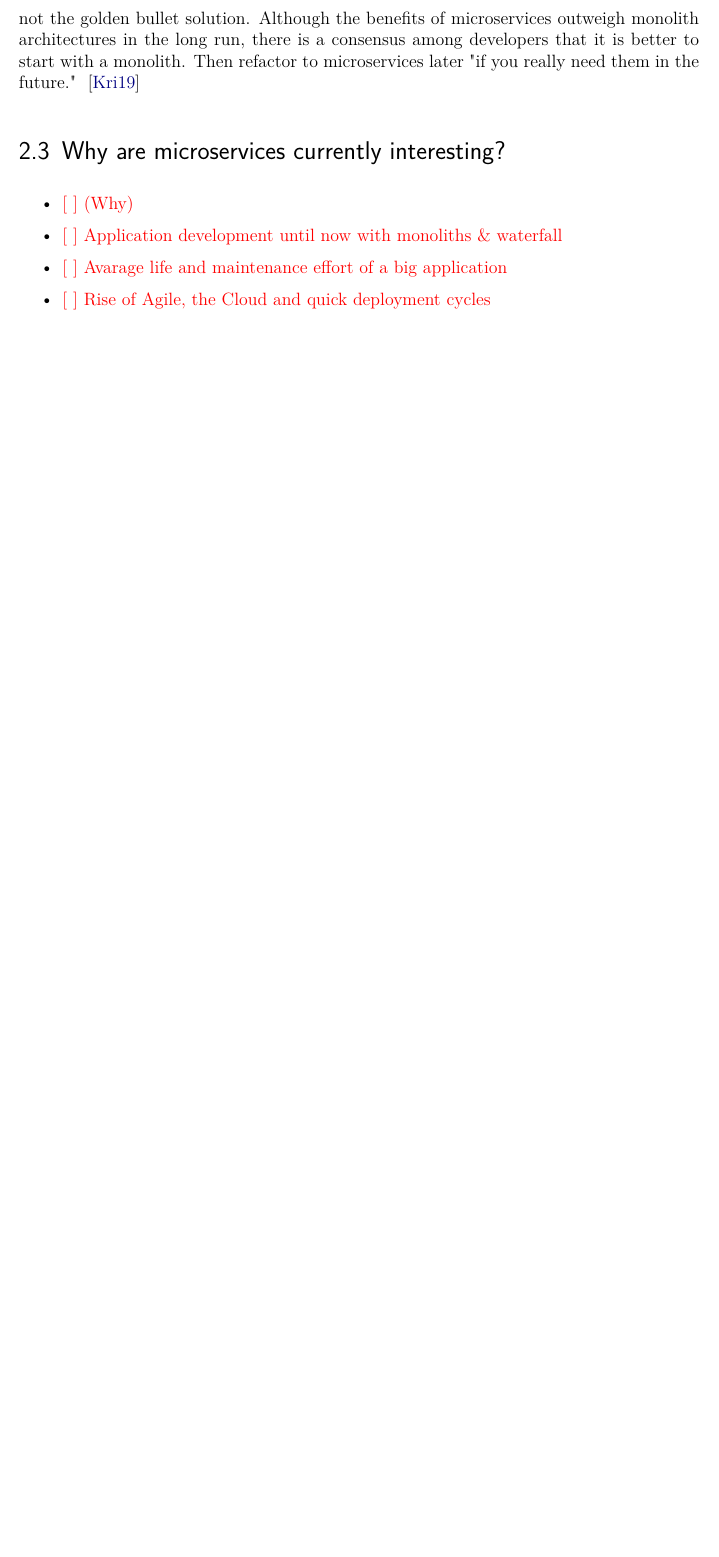
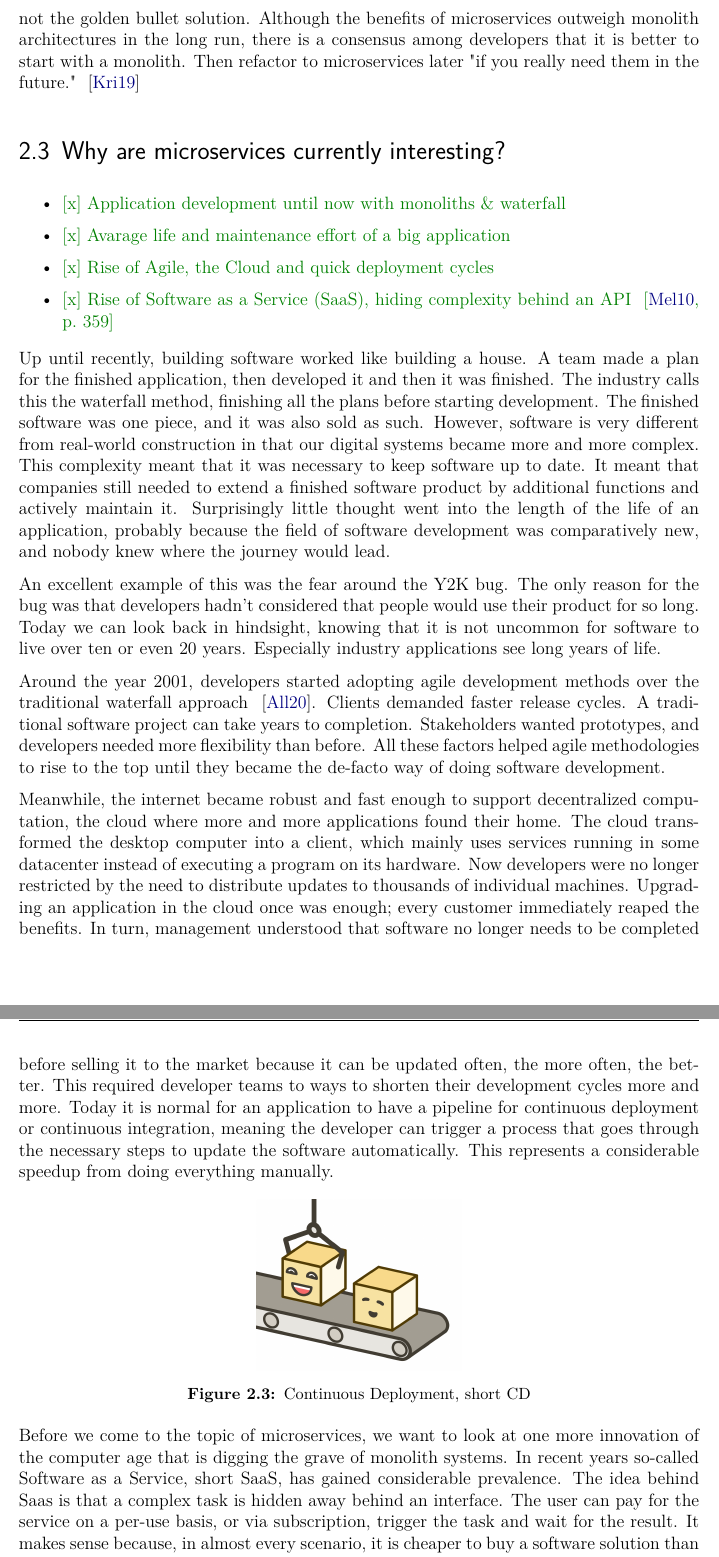
Before and after one commit to lhermann/undergrad-thesis, a LaTeX thesis (main.tex, which reads chapters/b20-foundation.tex): part of page 17 of 36 before the commit and two parts of pages 17 and 18 of 38 after it, the two joined at a grey line, cut so that both start at the same text, the shorter picture padded with empty space. Compiled offline with pdfLaTeX.

Commit message:
add chapter

```diff
--- a/chapters/b20-foundation.tex
+++ b/chapters/b20-foundation.tex
@@ -76,8 +75,24 @@ Decentralized data management is the main reason why microservice architectures
 \section{Why are microservices currently interesting?}
 
 \begin{itemize}
-  \item \todo{(Why)}
-  \item \todo{Application development until now with monoliths \& waterfall}
-  \item \todo{Avarage life and maintenance effort of a big application}
-  \item \todo{Rise of Agile, the Cloud and quick deployment cycles}
+  \item \done{Application development until now with monoliths \& waterfall}
+  \item \done{Avarage life and maintenance effort of a big application}
+  \item \done{Rise of Agile, the Cloud and quick deployment cycles}
+  \item \done{Rise of Software as a Service (SaaS), hiding complexity behind an API ~\cite[p.~359]{melzer.2010}}
 \end{itemize}
+
+Up until recently, building software worked like building a house. A team made a plan for the finished application, then developed it and then it was finished. The industry calls this the waterfall method, finishing all the plans before starting development. The finished software was one piece, and it was also sold as such. However, software is very different from real-world construction in that our digital systems became more and more complex. This complexity meant that it was necessary to keep software up to date. It meant that companies still needed to extend a finished software product by additional functions and actively maintain it. Surprisingly little thought went into the length of the life of an application, probably because the field of software development was comparatively new, and nobody knew where the journey would lead.
+
+An excellent example of this was the fear around the Y2K bug. The only reason for the bug was that developers hadn't considered that people would use their product for so long. Today we can look back in hindsight, knowing that it is not uncommon for software to live over ten or even 20 years. Especially industry applications see long years of life.
+
+Around the year 2001, developers started adopting agile development methods over the traditional waterfall approach ~\cite{agile.2020}. Clients demanded faster release cycles. A traditional software project can take years to completion. Stakeholders wanted prototypes, and developers needed more flexibility than before. All these factors helped agile methodologies to rise to the top until they became the de-facto way of doing software development.
+
+Meanwhile, the internet became robust and fast enough to support decentralized computation, the cloud where more and more applications found their home. The cloud transformed the desktop computer into a client, which mainly uses services running in some datacenter instead of executing a program on its hardware. Now developers were no longer restricted by the need to distribute updates to thousands of individual machines. Upgrading an application in the cloud once was enough; every customer immediately reaped the benefits. In turn, management understood that software no longer needs to be completed before selling it to the market because it can be updated often, the more often, the better. This required developer teams to ways to shorten their development cycles more and more. Today it is normal for an application to have a pipeline for continuous deployment or continuous integration, meaning the developer can trigger a process that goes through the necessary steps to update the software automatically. This represents a considerable speedup from doing everything manually.
+
+\begin{figure}[ht]
+  \centering
+  \includegraphics[width=0.3\linewidth]{assets/illustration-microservice-cd.png}
+  \caption{Continuous Deployment, short CD}
+\end{figure}
+
+Before we come to the topic of microservices, we want to look at one more innovation of the computer age that is digging the grave of monolith systems. In recent years so-called Software as a Service, short SaaS, has gained considerable prevalence. The idea behind Saas is that a complex task is hidden away behind an interface. The user can pay for the service on a per-use basis, or via subscription, trigger the task and wait for the result. It makes sense because, in almost every scenario, it is cheaper to buy a software solution than to build it yourself. In today's startup world, especially, these "buy or build" decisions are essential for building complex applications with limited means. A great example of a SaaS product is the email marketing service Mailchimp that takes care of managing email subscriber lists and sending of marketing emails. Like basically every other aspect of the internet email started as a simple protocol and has developed into an incredibly complex system that makes sure that legitimate email arrives at its destination and fraudulent messages are filtered out. According to its own marketing page Mailchimp "averages \$52 ROI for every dollar spent" on email ~\cite{mailchimp.2020}. Meaning a customer can buy functionality that seamlessly integrates with his system through an interface without having to stem the cost and expertise of this functionality. Meanwhile, Mailchimp is running on a completely separate infrastructure saving the customer not only the development but also data centers, cybersecurity concerns, maintenance, and all the other new challenges the cloud brought to our modern age.
```
Also changed, not shown: bib/main.bib (+16 -0 lines), assets/mailchimp-brand.png (added), chapters/b20-foundation.tex (11 more changed lines).
